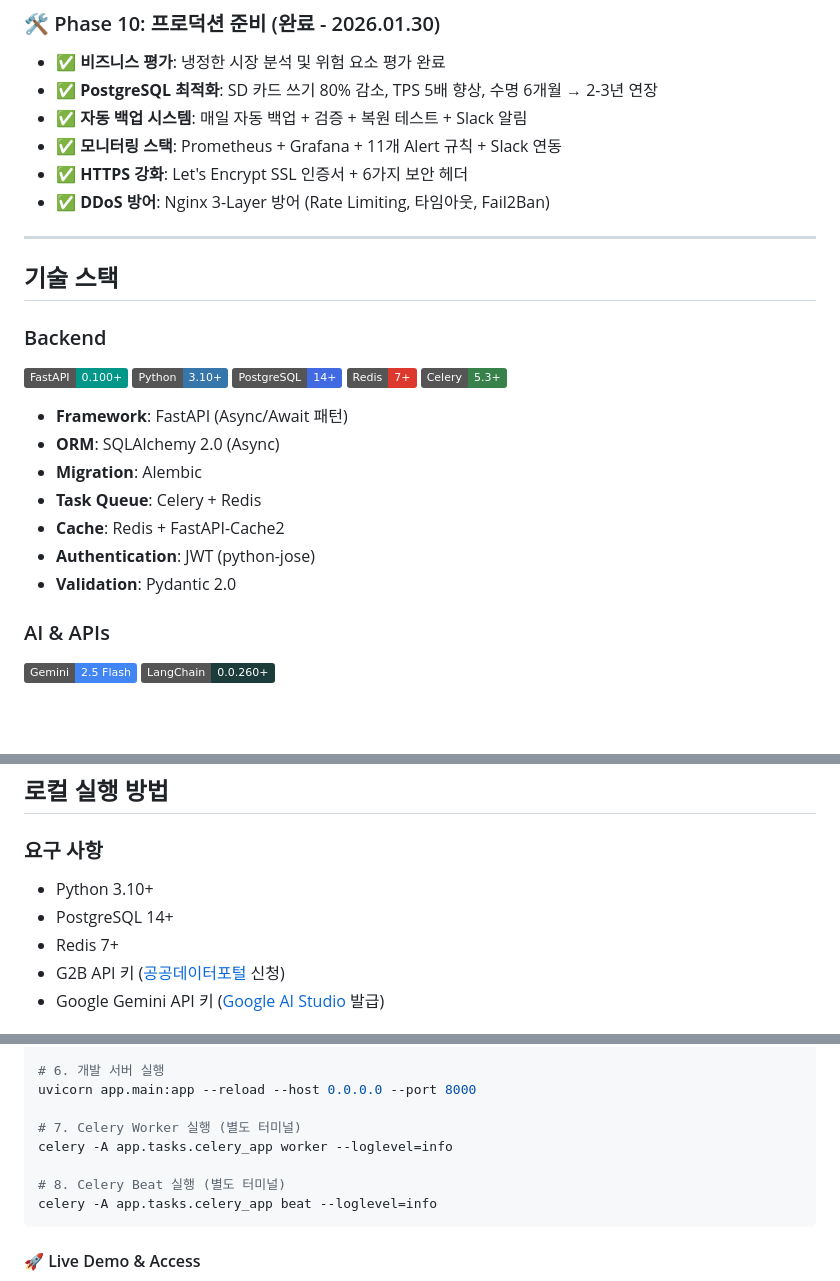
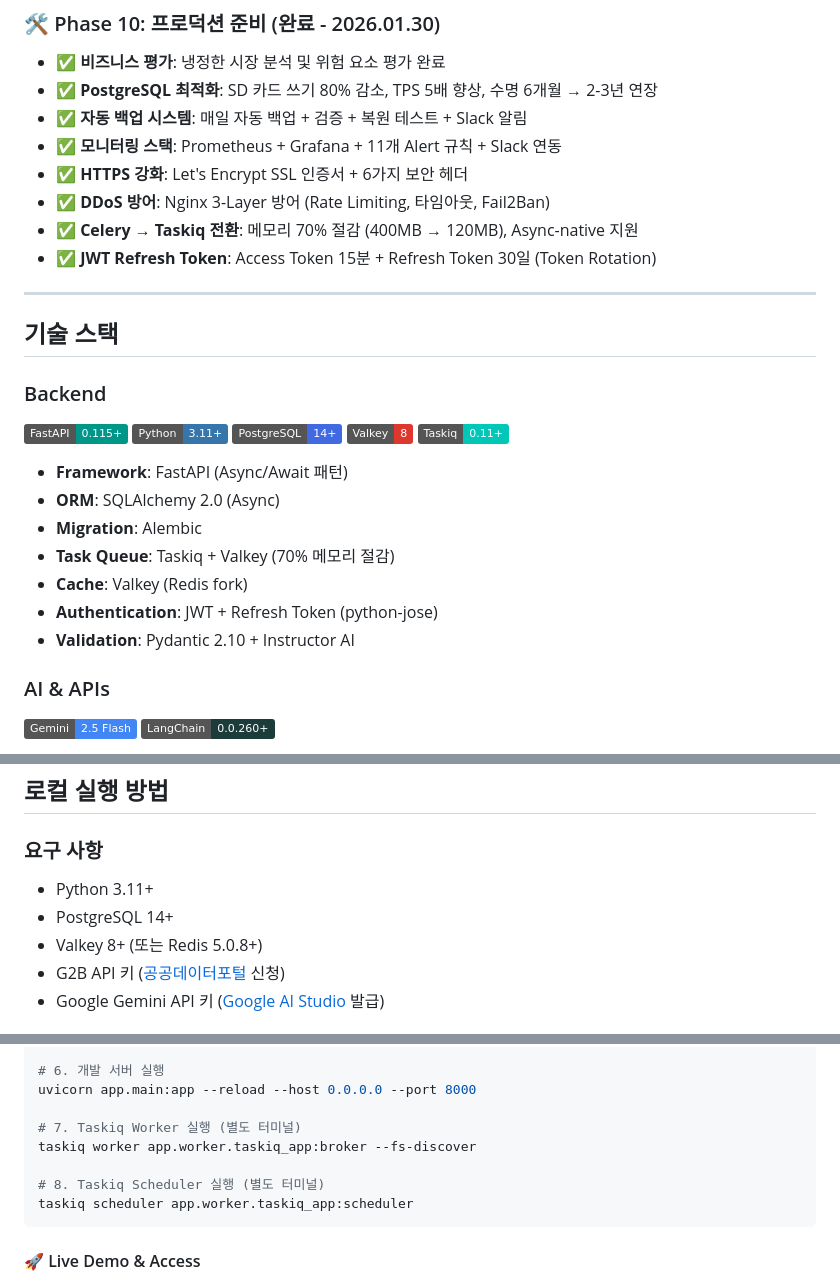
Before and after one commit to doublesilver/biz-retriever, a Markdown page: README.md, 3 parts joined by grey strips. GitHub-like rendering; badges without logos; blank space fills up the shorter version.

Commit message:
docs: Update README for Celery → Taskiq migration
- Update tech stack badges (Celery → Taskiq, Redis → Valkey)
- Update architecture diagrams (Celery Beat → Taskiq Scheduler)
- Update local development commands
- Add Phase 10 accomplishments:
  - Celery → Taskiq: 70% memory reduction
  - JWT Refresh Token implementation
- Update requirements: Python 3.10+ → 3.11+, Redis 7+ → Valkey 8+

````diff
--- a/README.md
+++ b/README.md
@@ -113,25 +113,27 @@ mindmap
 - ✅ **모니터링 스택**: Prometheus + Grafana + 11개 Alert 규칙 + Slack 연동
 - ✅ **HTTPS 강화**: Let's Encrypt SSL 인증서 + 6가지 보안 헤더
 - ✅ **DDoS 방어**: Nginx 3-Layer 방어 (Rate Limiting, 타임아웃, Fail2Ban)
+- ✅ **Celery → Taskiq 전환**: 메모리 70% 절감 (400MB → 120MB), Async-native 지원
+- ✅ **JWT Refresh Token**: Access Token 15분 + Refresh Token 30일 (Token Rotation)
 
 ---
 
 ## 기술 스택
 
 ### Backend
-![FastAPI](https://img.shields.io/badge/FastAPI-0.100+-009688?style=flat&logo=fastapi&logoColor=white)
-![Python](https://img.shields.io/badge/Python-3.10+-3776AB?style=flat&logo=python&logoColor=white)
+![FastAPI](https://img.shields.io/badge/FastAPI-0.115+-009688?style=flat&logo=fastapi&logoColor=white)
+![Python](https://img.shields.io/badge/Python-3.11+-3776AB?style=flat&logo=python&logoColor=white)
 ![PostgreSQL](https://img.shields.io/badge/PostgreSQL-14+-4169E1?style=flat&logo=postgresql&logoColor=white)
-![Redis](https://img.shields.io/badge/Redis-7+-DC382D?style=flat&logo=redis&logoColor=white)
-![Celery](https://img.shields.io/badge/Celery-5.3+-37814A?style=flat&logo=celery&logoColor=white)
+![Valkey](https://img.shields.io/badge/Valkey-8-DC382D?style=flat&logo=redis&logoColor=white)
+![Taskiq](https://img.shields.io/badge/Taskiq-0.11+-00C7B7?style=flat)
 
 - **Framework**: FastAPI (Async/Await 패턴)
 - **ORM**: SQLAlchemy 2.0 (Async)
 - **Migration**: Alembic
-- **Task Queue**: Celery + Redis
-- **Cache**: Redis + FastAPI-Cache2
-- **Authentication**: JWT (python-jose)
-- **Validation**: Pydantic 2.0
+- **Task Queue**: Taskiq + Valkey (70% 메모리 절감)
+- **Cache**: Valkey (Redis fork)
+- **Authentication**: JWT + Refresh Token (python-jose)
+- **Validation**: Pydantic 2.10 + Instructor AI
 
 ### AI & APIs
 ![Gemini](https://img.shields.io/badge/Gemini-2.5_Flash-4285F4?style=flat&logo=google&logoColor=white)
@@ -443,9 +445,9 @@ async def test_analyze_bid_with_gemini(self):
 ## 로컬 실행 방법
 
 ### 요구 사항
-- Python 3.10+
+- Python 3.11+
 - PostgreSQL 14+
-- Redis 7+
+- Valkey 8+ (또는 Redis 5.0.8+)
 - G2B API 키 ([공공데이터포털](https://www.data.go.kr) 신청)
 - Google Gemini API 키 ([Google AI Studio](https://aistudio.google.com/app/apikey) 발급)
 
@@ -473,11 +475,11 @@ alembic upgrade head
 # 6. 개발 서버 실행
 uvicorn app.main:app --reload --host 0.0.0.0 --port 8000
 
-# 7. Celery Worker 실행 (별도 터미널)
-celery -A app.tasks.celery_app worker --loglevel=info
+# 7. Taskiq Worker 실행 (별도 터미널)
+taskiq worker app.worker.taskiq_app:broker --fs-discover
 
-# 8. Celery Beat 실행 (별도 터미널)
-celery -A app.tasks.celery_app beat --loglevel=info
+# 8. Taskiq Scheduler 실행 (별도 터미널)
+taskiq scheduler app.worker.taskiq_app:scheduler
 ```
 
 #### 🚀 Live Demo & Access
````
Also changed, not shown: other parts of README.md (+6 -6 lines).
